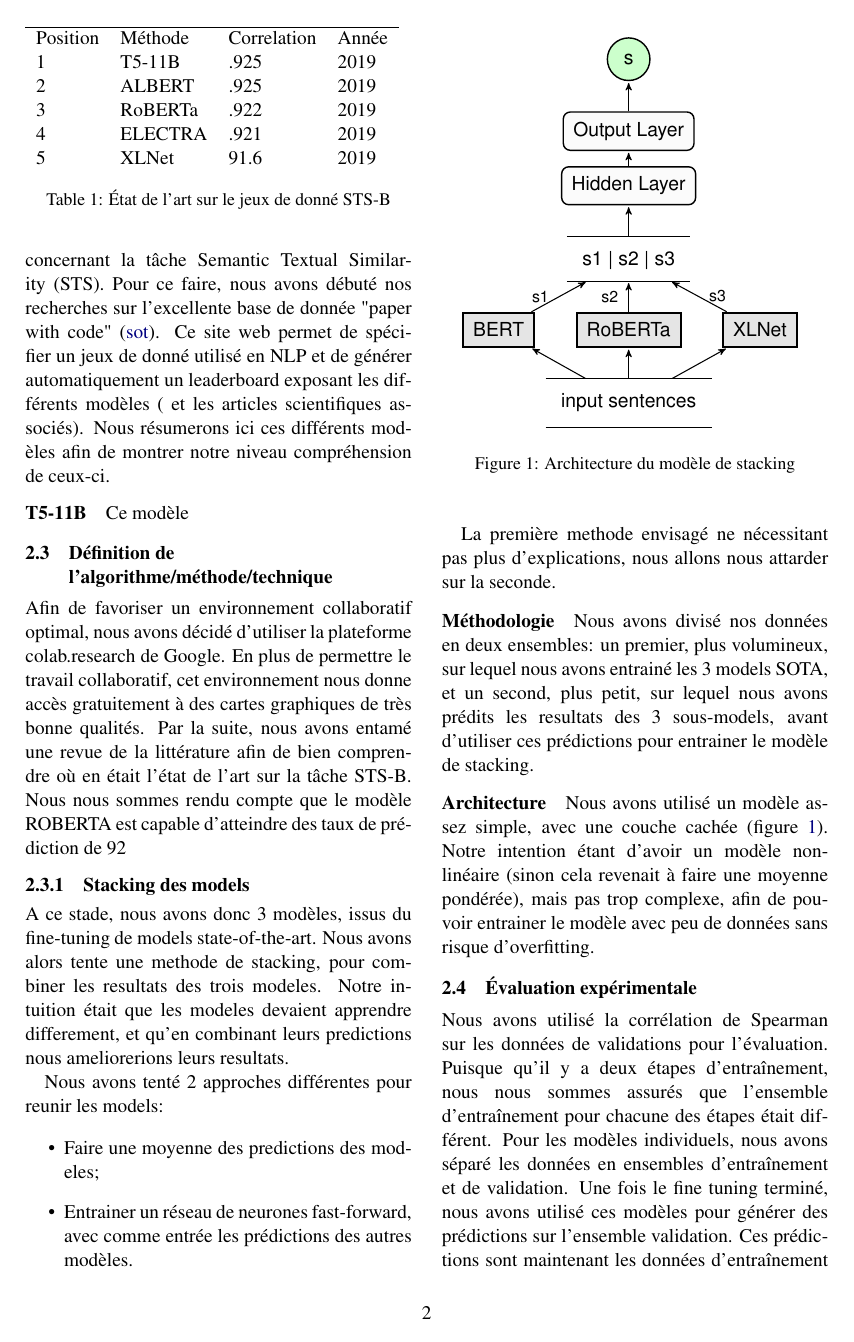
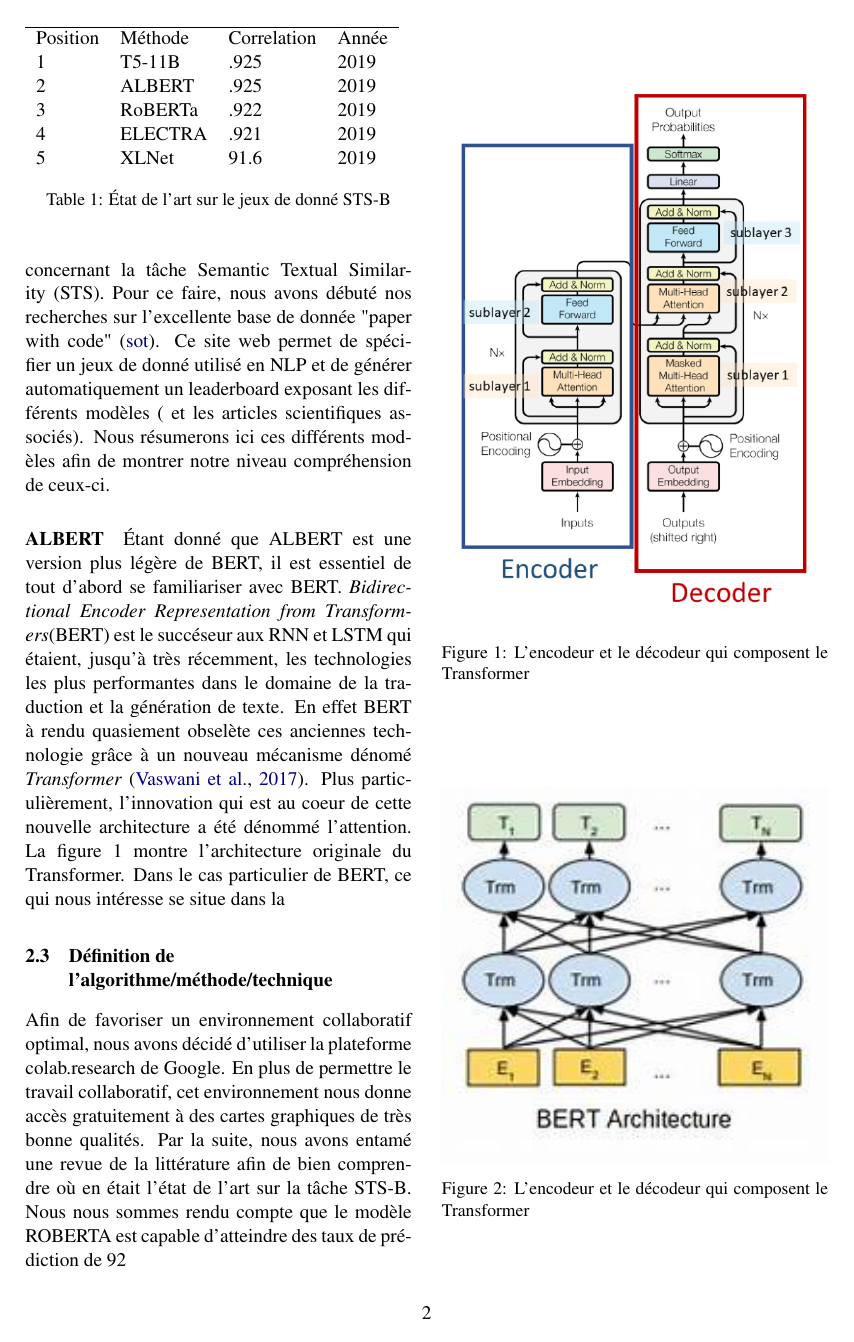
Before and after one commit to Adrimeov/projet_nlp, a LaTeX document (latex/naaclhlt2019.tex): page 2 of 5. Compiled offline with pdfLaTeX.

Commit message:
presque fini section albert

```diff
--- a/latex/naaclhlt2019.tex
+++ b/latex/naaclhlt2019.tex
@@ -108,8 +108,17 @@ Le but de l’exercice est de définir un modèle afin de prédire la similarit
 \subsection{Revue de la littérature et état de l'art}
 Afin d'approfondir nos connaissances quant aux modèles qui constituent l'état de l'art actuelle, nous avons réalisé une revue de la littérature concernant la tâche Semantic Textual Similarity (STS). Pour ce faire, nous avons débuté nos recherches sur l'excellente base de donnée "paper with code" \cite{sota}. Ce site web permet de spécifier un jeux de donné utilisé en NLP et de générer automatiquement un leaderboard exposant les différents modèles ( et les articles scientifiques associés). Nous résumerons ici ces différents modèles afin de montrer notre niveau compréhension de ceux-ci.
 
-\paragraph{T5-11B} Ce modèle
+\paragraph{ALBERT} Étant donné que ALBERT est une version plus légère de BERT, il est essentiel de tout d'abord se familiariser avec BERT. \textit{Bidirectional Encoder Representation from Transformers}(BERT) est le succéseur aux RNN et LSTM qui étaient, jusqu'à très récemment, les technologies les plus performantes dans le domaine de la traduction et la génération de texte. En effet BERT à rendu quasiement obselète ces anciennes technologie grâce à un nouveau mécanisme dénomé \textit{Transformer} \cite{attention}. Plus particulièrement, l'innovation qui est au coeur de cette nouvelle architecture a été dénommé l'attention. La figure 1 montre l'architecture originale du Transformer. Dans le cas particulier de BERT, ce qui nous intéresse se situe dans la
+\begin{figure}
+	\includegraphics[width=\linewidth]{transformer.png}
+	\caption{L'encodeur et le décodeur qui composent le Transformer}
 
+\end{figure}
+\begin{figure}
+	\includegraphics[width=\linewidth]{bert.jpg}
+	\caption{L'encodeur et le décodeur qui composent le Transformer}
+
+\end{figure}
 
 	\begin{table}[]
 		\begin{tabular}{llll}
```
Also changed, not shown: latex/bert.jpg (added), latex/transformer.png (added), latex/naaclhlt2019.tex (22 more changed lines).
